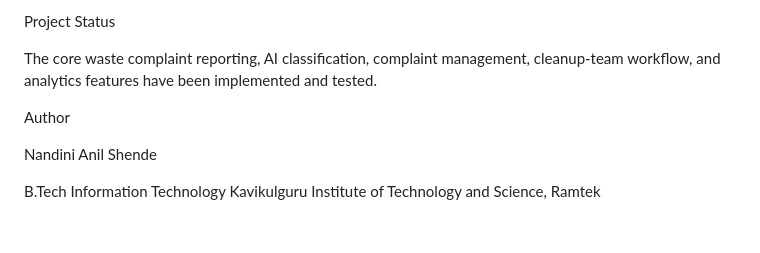
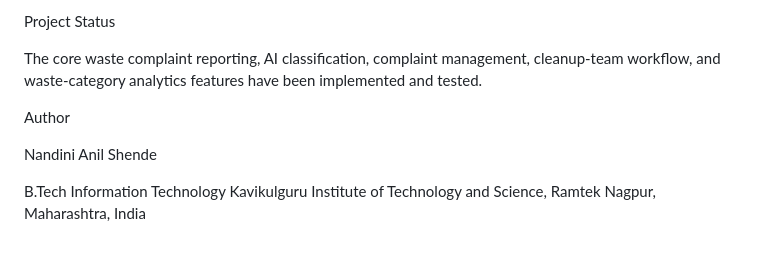
Before and after one commit to Nandini-Shende-241/AI-Powered-Smart-Waste-Management-System, a Markdown page: README.md, the part around one of its changes. Rendered like a GitHub page.

```diff
--- a/README.md
+++ b/README.md
@@ -148,7 +245,7 @@ Future Scope
 
 Project Status
 
-The core waste complaint reporting, AI classification, complaint management, cleanup-team workflow, and analytics features have been implemented and tested.
+The core waste complaint reporting, AI classification, complaint management, cleanup-team workflow, and waste-category analytics features have been implemented and tested.
 
 Author
 
@@ -156,3 +253,4 @@ Nandini Anil Shende
 
 B.Tech Information Technology
 Kavikulguru Institute of Technology and Science, Ramtek
+Nagpur, Maharashtra, India
```
Also changed, not shown: other parts of README.md (+106 -9 lines).
